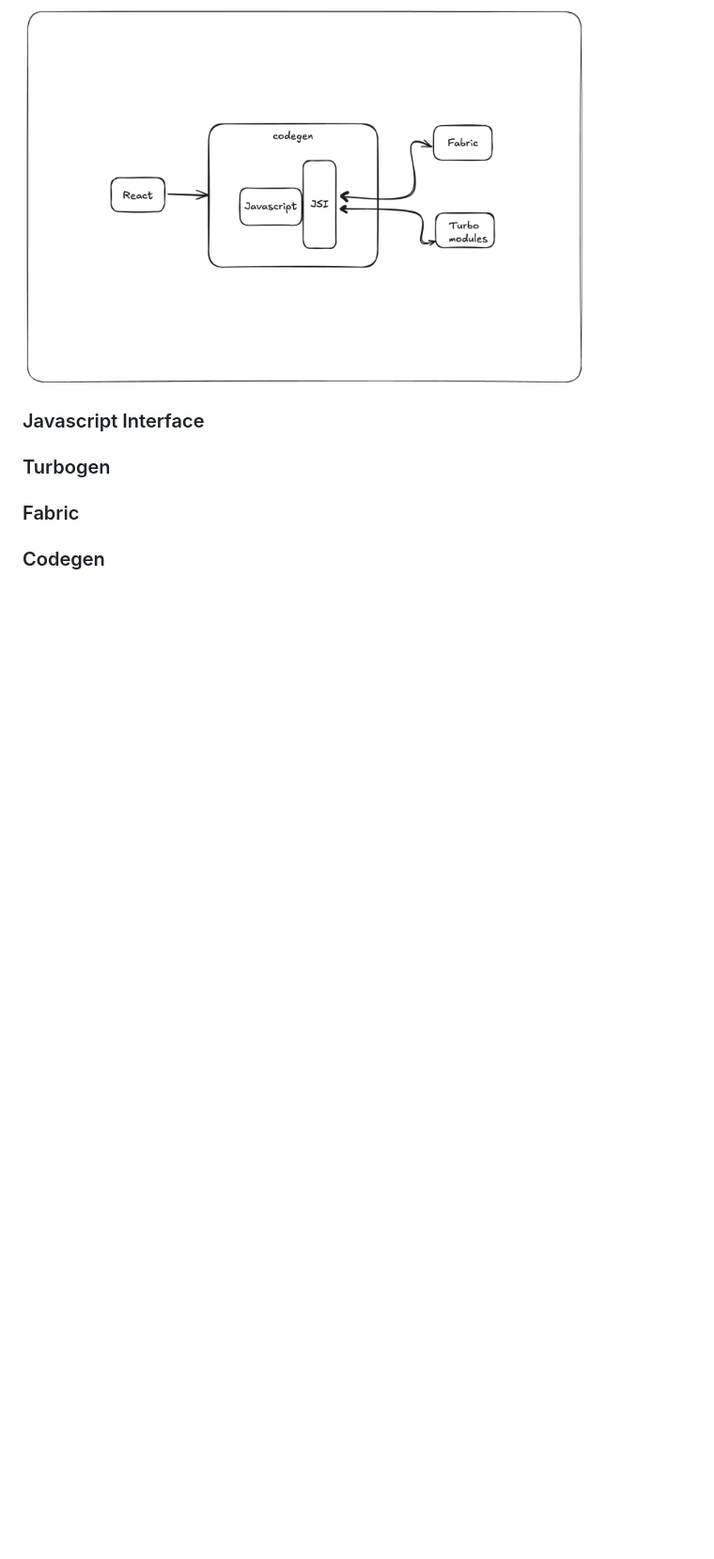
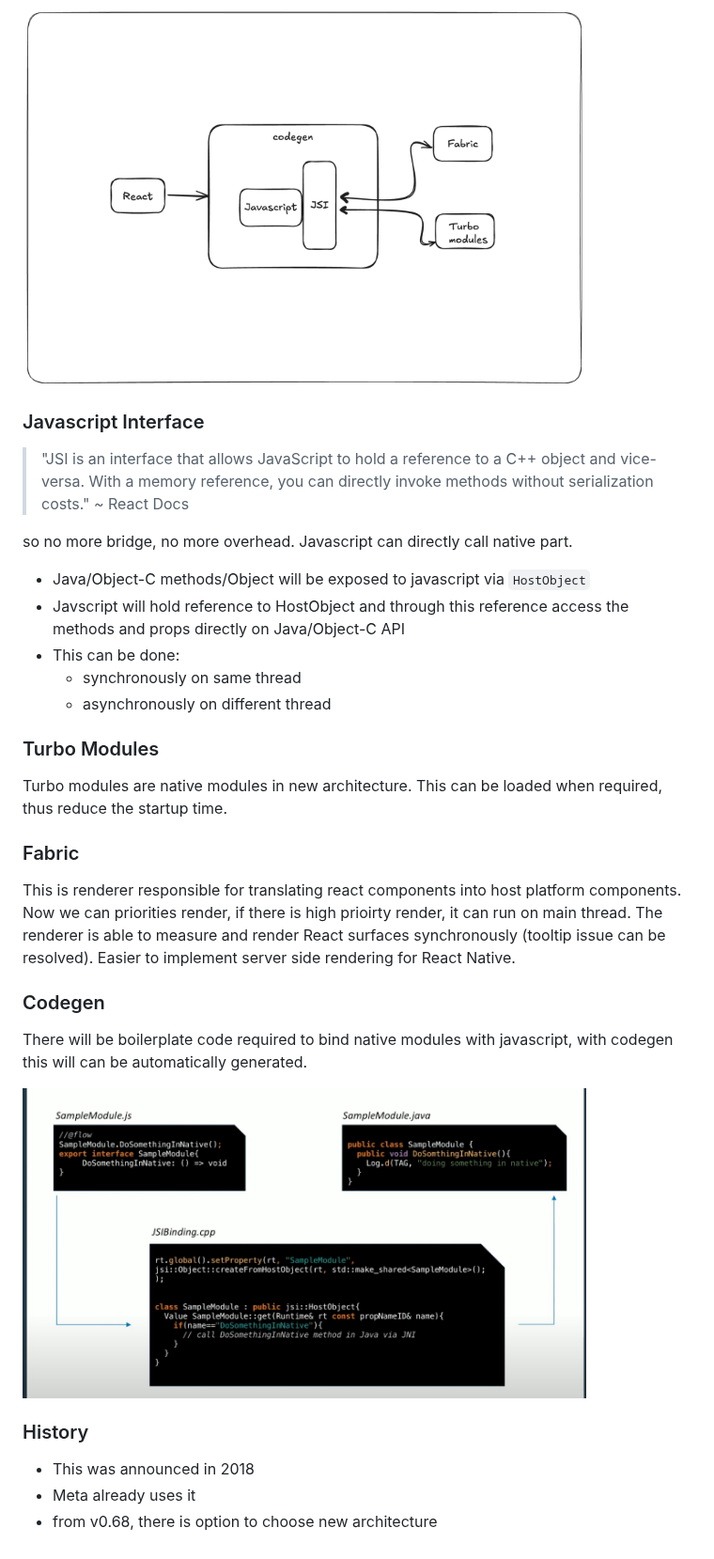
Before and after one commit to twentyse7en/journal, a Markdown page: content/react_native_new_architecture_13_10_2024.md, the part around the change. Shown at 94% size. Rendered like a GitHub page; pictures changed too: content/images/rn_codegen.png (added); blank space fills up the shorter version.

Commit message:
update rn new archtecture

```diff
--- a/content/react_native_new_architecture_13_10_2024.md
+++ b/content/react_native_new_architecture_13_10_2024.md
@@ -51,9 +51,27 @@ Another example is positioning tooltip based on some layout calculation. `useLay
 <img width="600" src="/content/images/new_architecture.png" />
 
 ### Javascript Interface
+> "JSI is an interface that allows JavaScript to hold a reference to a C++ object and vice-versa. With a memory reference, you can directly invoke methods without serialization costs." ~ React Docs
 
-### Turbogen
+so no more bridge, no more overhead. Javascript can directly call native part.
+- Java/Object-C methods/Object will be exposed to javascript via `HostObject`
+- Javscript will hold reference to HostObject and through this reference access the methods and props directly on Java/Object-C API
+- This can be done:
+	- synchronously on same thread
+	- asynchronously on different thread
+
+### Turbo Modules
+Turbo modules are native modules in new architecture. This can be loaded when required, thus reduce the startup time.
 
 ### Fabric
+This is renderer responsible for translating react components into host platform components. Now we can priorities render, if there is high prioirty render, it can run on main thread. The renderer is able to measure and render React surfaces synchronously (tooltip issue can be resolved). Easier to implement server side rendering for React Native.
 
 ### Codegen
+There will be boilerplate code required to bind native modules with javascript, with codegen this will can be automatically generated.
+
+<img width="600" src="/content/images/rn_codegen.png" />
+
+### History
+- This was announced in 2018
+- Meta already uses it
+- from v0.68, there is option to choose new architecture
```
Also changed, not shown: README.md (+1 -0 lines).
